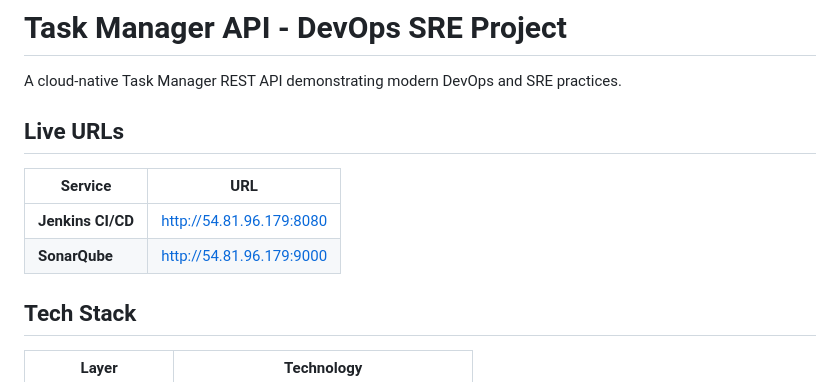
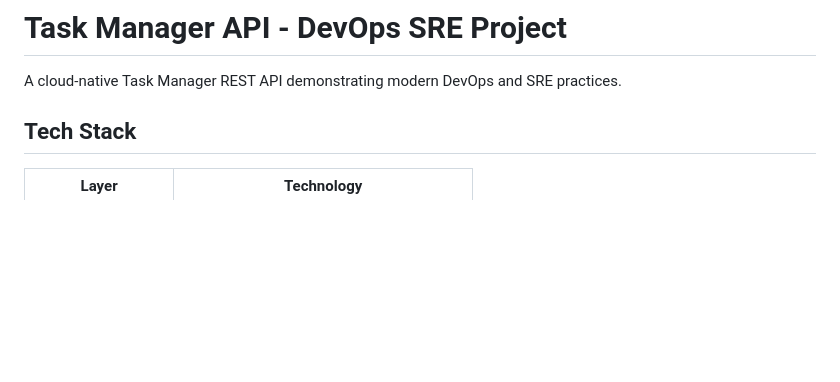
Before and after one commit to priyankakapoor12/DevOps-SRE-Project, a Markdown page: README.md, the part around the change. Rendered like a GitHub page; blank space fills up the shorter version.

Commit message:
Remove exposed CI/CD URLs from README for security

```diff
--- a/README.md
+++ b/README.md
@@ -2,12 +2,6 @@
 
 A cloud-native Task Manager REST API demonstrating modern DevOps and SRE practices.
 
-## Live URLs
-
-| Service | URL |
-|---------|-----|
-| **Jenkins CI/CD** | http://54.81.96.179:8080 |
-| **SonarQube** | http://54.81.96.179:9000 |
 
 ## Tech Stack
 
```
